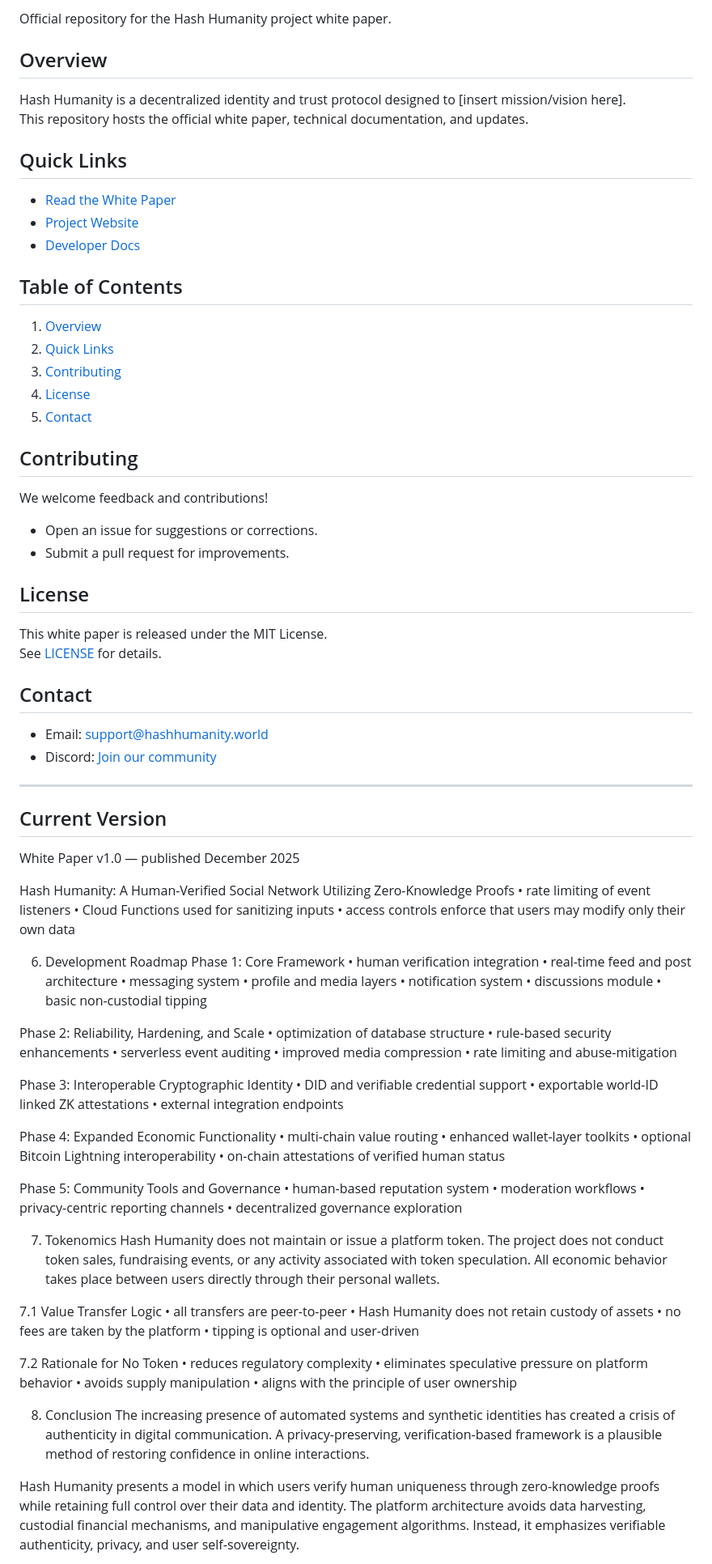
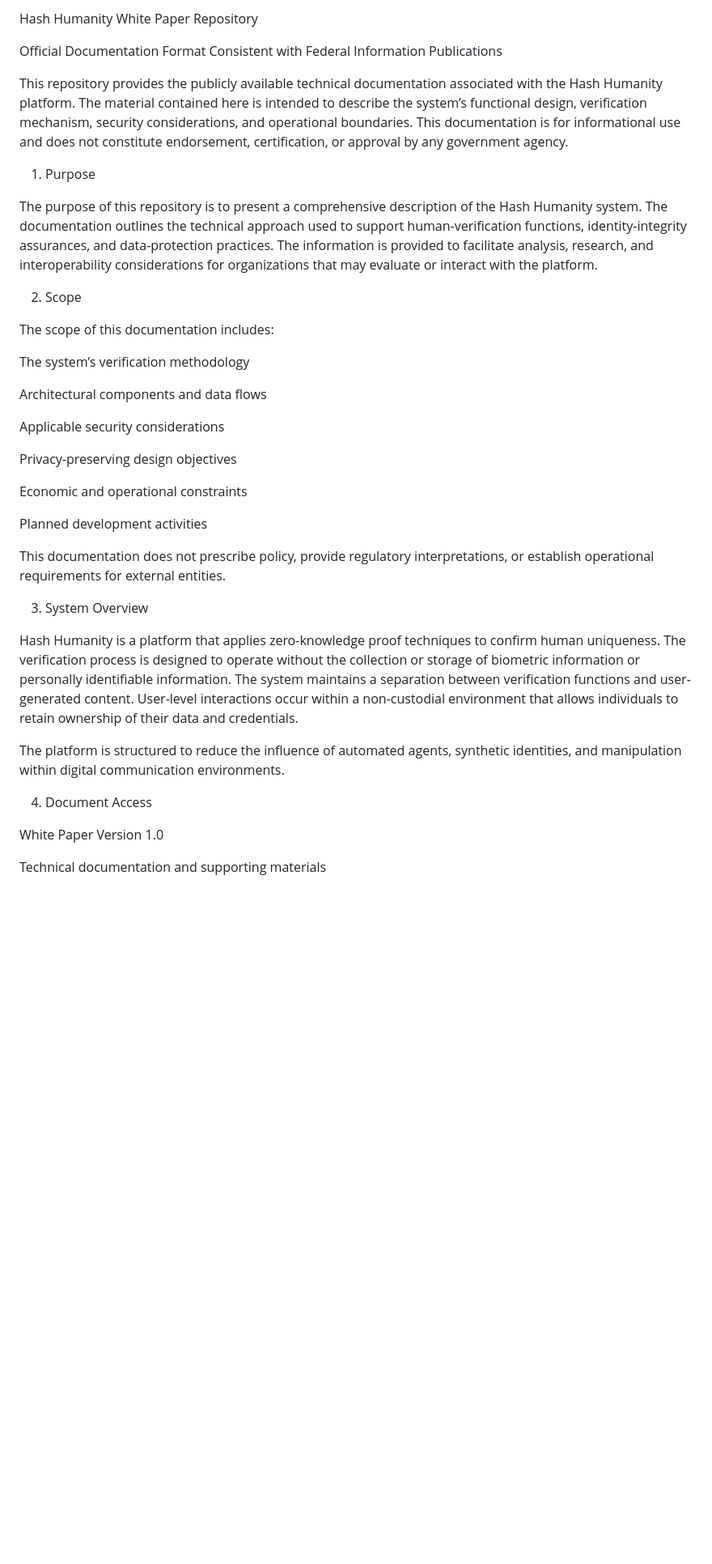
Before and after one commit to hashhumanity/hash-humanity-whitepaper, a Markdown page: README.md, the part around the change printed below. Shown: that part at 81% size. Rendered like a GitHub page; blank space fills up the shorter version.

```diff
--- a/README.md
+++ b/README.md
@@ -2,98 +2,43 @@
 
-Official repository for the Hash Humanity project white paper.
+Hash Humanity White Paper Repository
 
-## Overview
-Hash Humanity is a decentralized identity and trust protocol designed to [insert mission/vision here].
-This repository hosts the official white paper, technical documentation, and updates.
+Official Documentation Format Consistent with Federal Information Publications
 
-## Quick Links
-- [Read the White Paper](WHITEPAPER.md)
-- [Project Website](https://yourwebsite.com)
-- [Developer Docs](docs/)
+This repository provides the publicly available technical documentation associated with the Hash Humanity platform. The material contained here is intended to describe the system’s functional design, verification mechanism, security considerations, and operational boundaries. This documentation is for informational use and does not constitute endorsement, certification, or approval by any government agency.
 
 
-## Table of Contents
-1. [Overview](#-overview)
-2. [Quick Links](#-quick-links)
-3. [Contributing](#-contributing)
-4. [License](#-license)
-5. [Contact](#-contact)
+1. Purpose
 
-## Contributing
-We welcome feedback and contributions!
-- Open an issue for suggestions or corrections.
-- Submit a pull request for improvements.
+The purpose of this repository is to present a comprehensive description of the Hash Humanity system. The documentation outlines the technical approach used to support human-verification functions, identity-integrity assurances, and data-protection practices. The information is provided to facilitate analysis, research, and interoperability considerations for organizations that may evaluate or interact with the platform.
 
-## License
-This white paper is released under the MIT License.
-See [LICENSE](LICENSE) for details.
+2. Scope
 
-## Contact
+The scope of this documentation includes:
 
-- Email: support@hashhumanity.world
-- Discord: [Join our community](https://discord.gg/yourlink)
+The system’s verification methodology
 
----
+Architectural components and data flows
 
-## Current Version
-White Paper v1.0 — published December 2025
+Applicable security considerations
 
-Hash Humanity: A Human-Verified Social Network Utilizing Zero-Knowledge Proofs
-• rate limiting of event listeners
-• Cloud Functions used for sanitizing inputs
-• access controls enforce that users may modify only their own data
+Privacy-preserving design objectives
 
-6. Development Roadmap
-Phase 1: Core Framework
-• human verification integration
-• real-time feed and post architecture
-• messaging system
-• profile and media layers
-• notification system
-• discussions module
-• basic non-custodial tipping
+Economic and operational constraints
 
-Phase 2: Reliability, Hardening, and Scale
-• optimization of database structure
-• rule-based security enhancements
-• serverless event auditing
-• improved media compression
-• rate limiting and abuse-mitigation
+Planned development activities
 
-Phase 3: Interoperable Cryptographic Identity
-• DID and verifiable credential support
-• exportable world-ID linked ZK attestations
-• external integration endpoints
 
-Phase 4: Expanded Economic Functionality
-• multi-chain value routing
-• enhanced wallet-layer toolkits
-• optional Bitcoin Lightning interoperability
-• on-chain attestations of verified human status
+This documentation does not prescribe policy, provide regulatory interpretations, or establish operational requirements for external entities.
 
-Phase 5: Community Tools and Governance
-• human-based reputation system
-• moderation workflows
-• privacy-centric reporting channels
-• decentralized governance exploration
+3. System Overview
 
-7. Tokenomics
-Hash Humanity does not maintain or issue a platform token. The project does not conduct token sales, fundraising events, or any activity associated with token speculation. All economic behavior takes place between users directly through their personal wallets.
+Hash Humanity is a platform that applies zero-knowledge proof techniques to confirm human uniqueness. The verification process is designed to operate without the collection or storage of biometric information or personally identifiable information. The system maintains a separation between verification functions and user-generated content. User-level interactions occur within a non-custodial environment that allows individuals to retain ownership of their data and credentials.
 
-7.1 Value Transfer Logic
-• all transfers are peer-to-peer
-• Hash Humanity does not retain custody of assets
-• no fees are taken by the platform
-• tipping is optional and user-driven
+The platform is structured to reduce the influence of automated agents, synthetic identities, and manipulation within digital communication environments.
 
-7.2 Rationale for No Token
-• reduces regulatory complexity
-• eliminates speculative pressure on platform behavior
-• avoids supply manipulation
-• aligns with the principle of user ownership
+4. Document Access
 
-8. Conclusion
-The increasing presence of automated systems and synthetic identities has created a crisis of authenticity in digital communication. A privacy-preserving, verification-based framework is a plausible method of restoring confidence in online interactions.
+White Paper Version 1.0
 
-Hash Humanity presents a model in which users verify human uniqueness through zero-knowledge proofs while retaining full control over their data and identity. The platform architecture avoids data harvesting, custodial financial mechanisms, and manipulative engagement algorithms. Instead, it emphasizes verifiable authenticity, privacy, and user self-sovereignty.
+Technical documentation and supporting materials
 
```
Also changed, not shown: other parts of README.md (+104 -11 lines).
